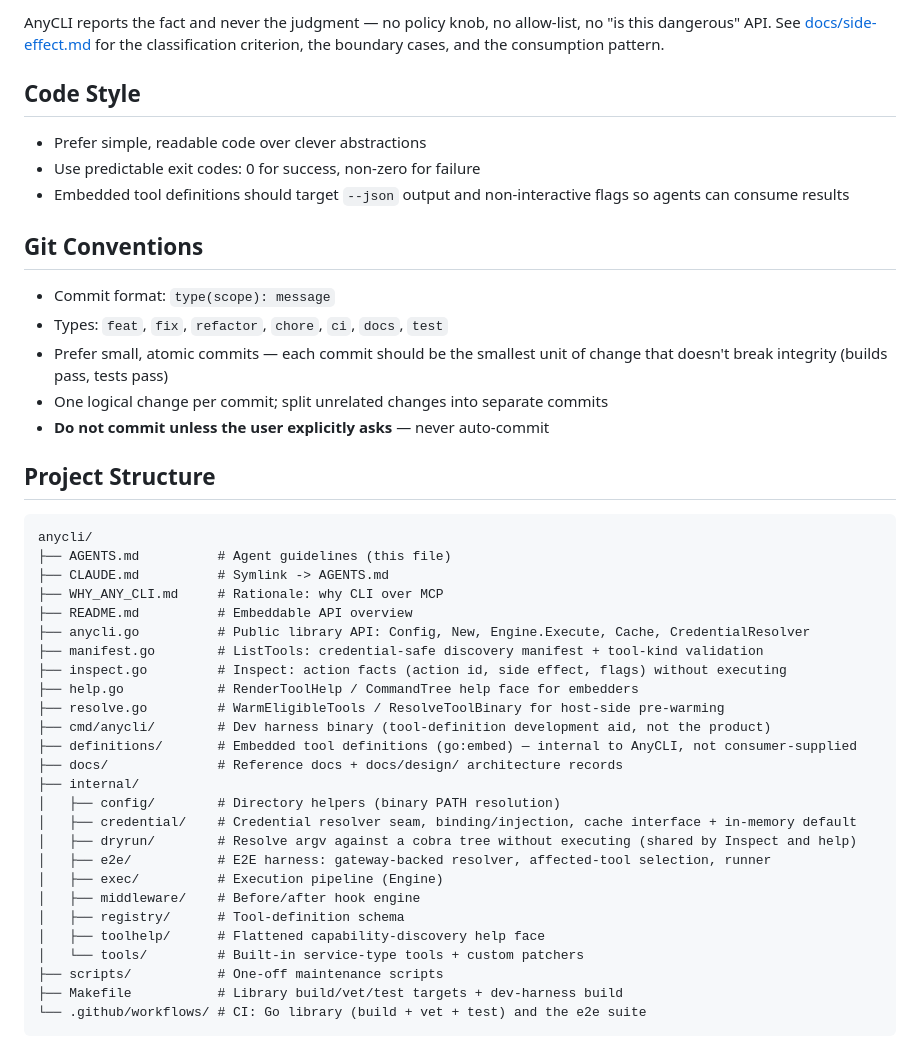
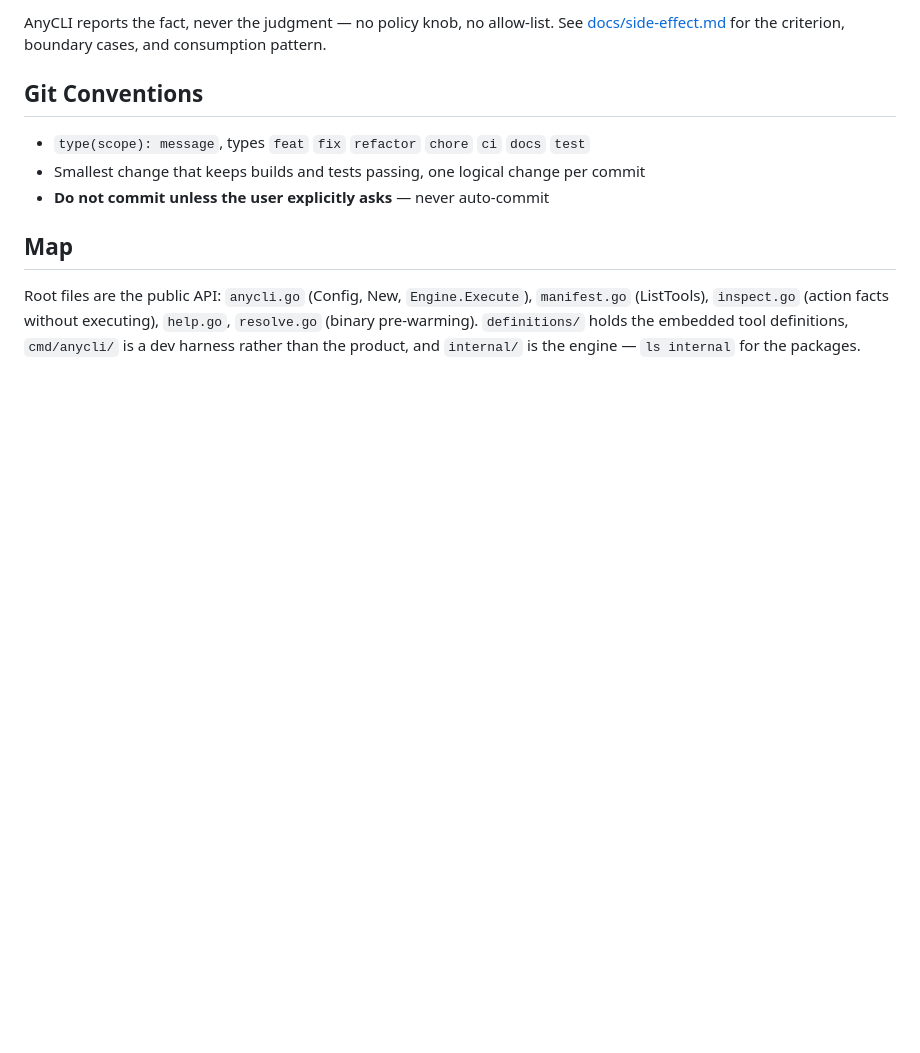
Before and after one commit to heliohq/anycli, a Markdown page: AGENTS.md, the part around one of its changes. Rendered like a GitHub page; blank space fills up the shorter version.

````diff
--- a/AGENTS.md
+++ b/AGENTS.md
@@ -50,47 +37,12 @@ Every runnable leaf of a service tree declares `anycli.side_effect` (`"true"` |
 
-AnyCLI reports the fact and never the judgment — no policy knob, no allow-list, no "is this dangerous" API. See [docs/side-effect.md](docs/side-effect.md) for the classification criterion, the boundary cases, and the consumption pattern.
-
-## Code Style
-
-- Prefer simple, readable code over clever abstractions
-- Use predictable exit codes: 0 for success, non-zero for failure
-- Embedded tool definitions should target `--json` output and non-interactive flags so agents can consume results
+AnyCLI reports the fact, never the judgment — no policy knob, no allow-list. See [docs/side-effect.md](docs/side-effect.md) for the criterion, boundary cases, and consumption pattern.
 
 ## Git Conventions
 
-- Commit format: `type(scope): message`
-- Types: `feat`, `fix`, `refactor`, `chore`, `ci`, `docs`, `test`
-- Prefer small, atomic commits — each commit should be the smallest unit of change that doesn't break integrity (builds pass, tests pass)
-- One logical change per commit; split unrelated changes into separate commits
+- `type(scope): message`, types `feat` `fix` `refactor` `chore` `ci` `docs` `test`
+- Smallest change that keeps builds and tests passing, one logical change per commit
 - **Do not commit unless the user explicitly asks** — never auto-commit
 
-## Project Structure
+## Map
 
-```
-anycli/
-├── AGENTS.md          # Agent guidelines (this file)
-├── CLAUDE.md          # Symlink -> AGENTS.md
-├── WHY_ANY_CLI.md     # Rationale: why CLI over MCP
-├── README.md          # Embeddable API overview
-├── anycli.go          # Public library API: Config, New, Engine.Execute, Cache, CredentialResolver
-├── manifest.go        # ListTools: credential-safe discovery manifest + tool-kind validation
-├── inspect.go         # Inspect: action facts (action id, side effect, flags) without executing
-├── help.go            # RenderToolHelp / CommandTree help face for embedders
-├── resolve.go         # WarmEligibleTools / ResolveToolBinary for host-side pre-warming
-├── cmd/anycli/        # Dev harness binary (tool-definition development aid, not the product)
-├── definitions/       # Embedded tool definitions (go:embed) — internal to AnyCLI, not consumer-supplied
-├── docs/              # Reference docs + docs/design/ architecture records
-├── internal/
-│   ├── config/        # Directory helpers (binary PATH resolution)
-│   ├── credential/    # Credential resolver seam, binding/injection, cache interface + in-memory default
-│   ├── dryrun/        # Resolve argv against a cobra tree without executing (shared by Inspect and help)
-│   ├── e2e/           # E2E harness: gateway-backed resolver, affected-tool selection, runner
-│   ├── exec/          # Execution pipeline (Engine)
-│   ├── middleware/    # Before/after hook engine
-│   ├── registry/      # Tool-definition schema
-│   ├── toolhelp/      # Flattened capability-discovery help face
-│   └── tools/         # Built-in service-type tools + custom patchers
-├── scripts/           # One-off maintenance scripts
-├── Makefile           # Library build/vet/test targets + dev-harness build
-└── .github/workflows/ # CI: Go library (build + vet + test) and the e2e suite
-```
+Root files are the public API: `anycli.go` (Config, New, `Engine.Execute`), `manifest.go` (ListTools), `inspect.go` (action facts without executing), `help.go`, `resolve.go` (binary pre-warming). `definitions/` holds the embedded tool definitions, `cmd/anycli/` is a dev harness rather than the product, and `internal/` is the engine — `ls internal` for the packages.
````
Also changed, not shown: other parts of AGENTS.md (+12 -25 lines).
